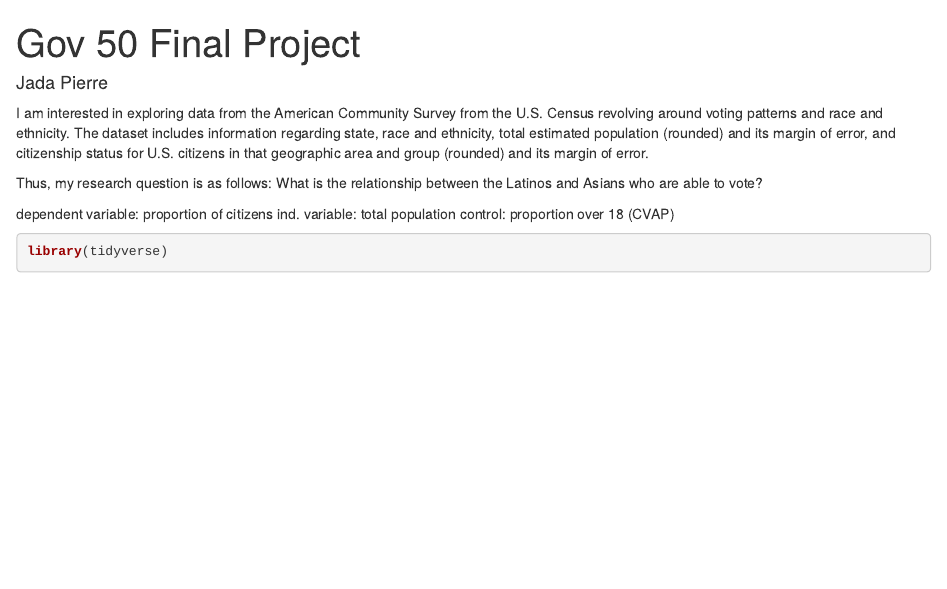
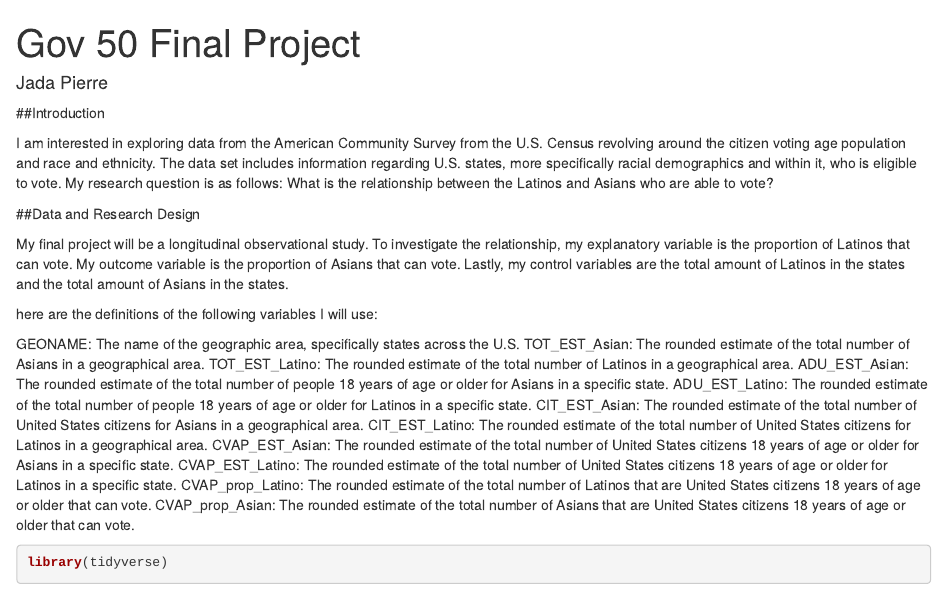
Before and after one commit to jadapierre/gov50-final-project, an R Markdown document (index.Rmd): the page in a window 1100 px wide, from its top. Rendered offline with R 4.5, knitr and Pandoc, with nearby package versions; drawn as R Markdown's standard HTML page in place of the format the file asks for; some code elsewhere in the file could not run offline.

Commit message:
11/28/22 4:13pm

````diff
--- a/index.Rmd
+++ b/index.Rmd
@@ -6,14 +6,27 @@ output:
   distill::distill_article:
     self_contained: false
 ---
+##Introduction
 
-I am interested in exploring data from the American Community Survey from the U.S. Census revolving around voting patterns and race and ethnicity. The dataset includes information regarding state, race and ethnicity, total estimated population (rounded) and its margin of error, and citizenship status for U.S. citizens in that geographic area and group (rounded) and its margin of error.
+I am interested in exploring data from the American Community Survey from the U.S. Census revolving around the citizen voting age population and race and ethnicity. The data set includes information regarding U.S. states, more specifically racial demographics and within it, who is eligible to vote. My research question is as follows: What is the relationship between the Latinos and Asians who are able to vote?
 
-Thus, my research question is as follows: What is the relationship between the Latinos and Asians who are able to vote?
+##Data and Research Design
 
-dependent variable: proportion of citizens
-ind. variable: total population
-control: proportion over 18 (CVAP)
+My final project will be a longitudinal observational study. To investigate the relationship, my explanatory variable is the proportion of Latinos that can vote. My outcome variable is the proportion of Asians that can vote. Lastly, my control variables are the total amount of Latinos in the states and the total amount of Asians in the states.
+
+here are the definitions of the following variables I will use:
+
+GEONAME: The name of the geographic area, specifically states across the U.S.
+TOT_EST_Asian: The rounded estimate of the total number of Asians in a geographical area.
+TOT_EST_Latino: The rounded estimate of the total number of Latinos in a geographical area.
+ADU_EST_Asian: The rounded estimate of the total number of people 18 years of age or older for Asians in a specific state.
+ADU_EST_Latino: The rounded estimate of the total number of people 18 years of age or older for Latinos in a specific state.
+CIT_EST_Asian: The rounded estimate of the total number of United States citizens for Asians in a geographical area.
+CIT_EST_Latino: The rounded estimate of the total number of United States citizens for Latinos in a geographical area.
+CVAP_EST_Asian: The rounded estimate of the total number of United States citizens 18 years of age or older for Asians in a specific state.
+CVAP_EST_Latino: The rounded estimate of the total number of United States citizens 18 years of age or older for Latinos in a specific state.
+CVAP_prop_Latino: The rounded estimate of the total number of Latinos that are United States citizens 18 years of age or older that can vote.
+CVAP_prop_Asian: The rounded estimate of the total number of Asians that are United States citizens 18 years of age or older that can vote.
 
 ```{r}
 library(tidyverse)
````
Also changed, not shown: index.html, index.Rmd (21 more changed lines), 2 other files.
